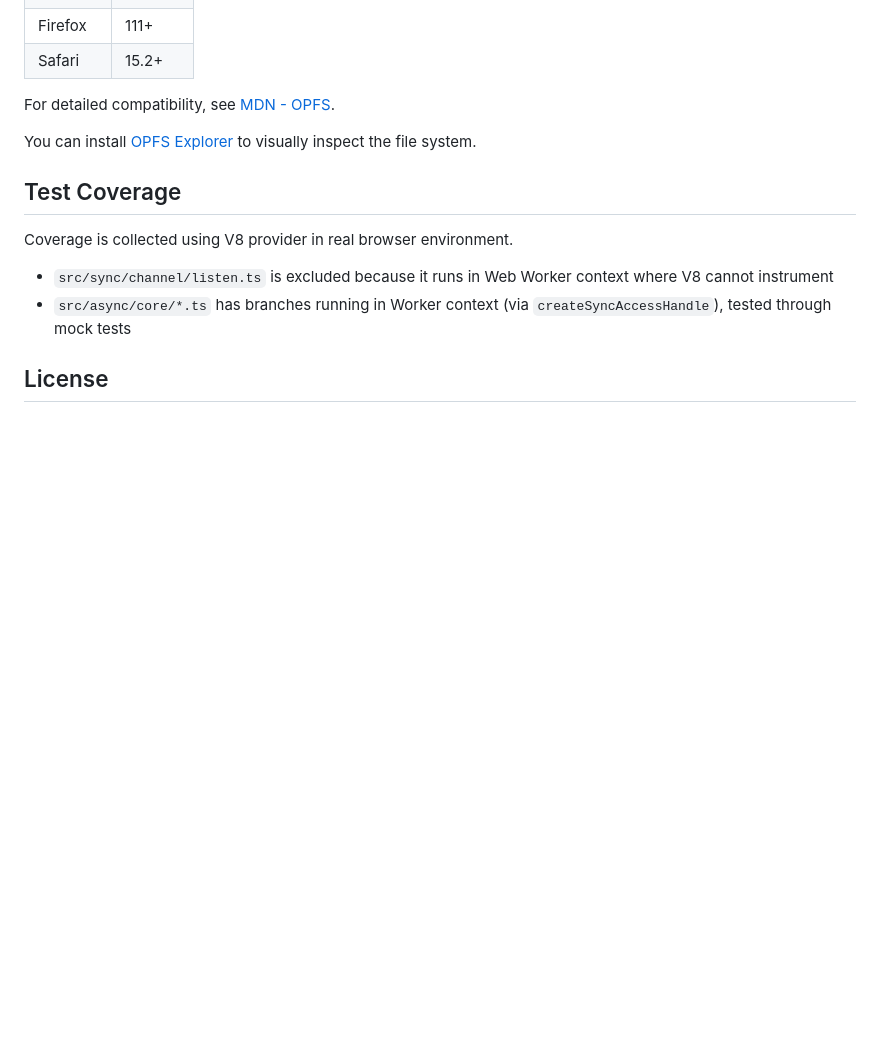
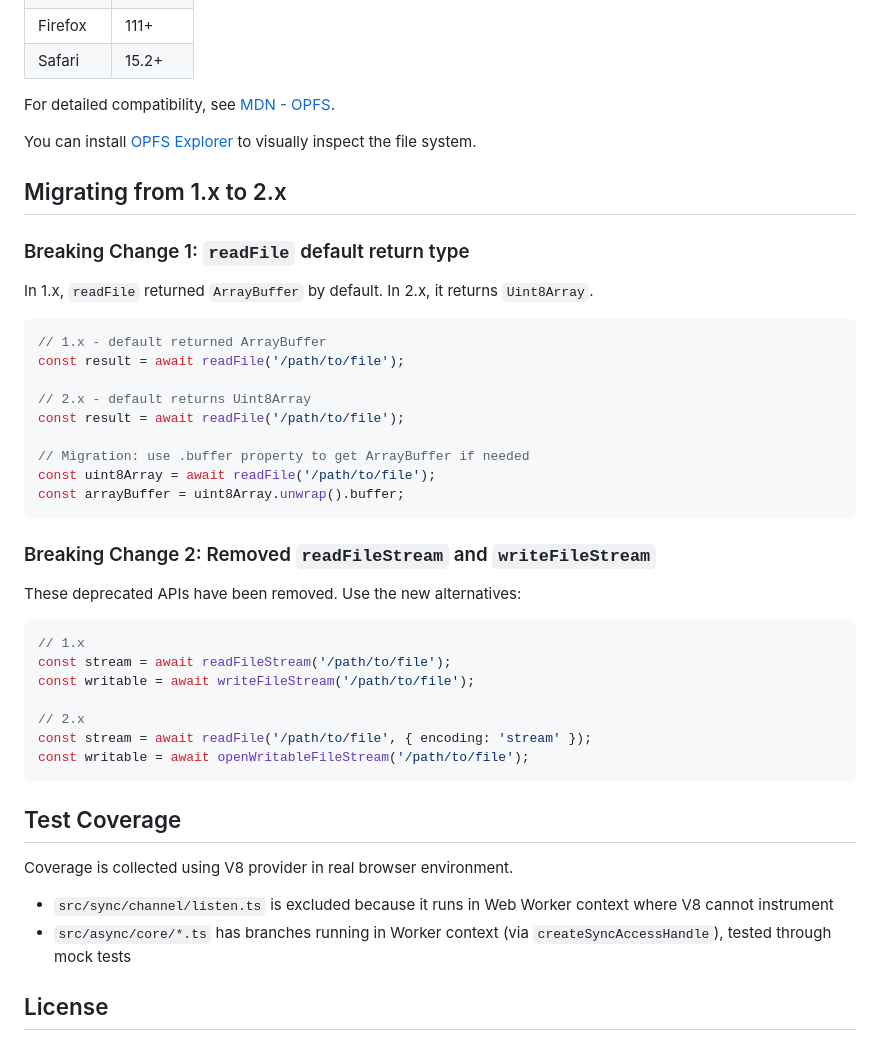
Before and after one commit to JiangJie/happy-opfs, a Markdown page: README.md, the part around the change. GitHub-like rendering; blank space fills up the shorter version.

Commit message:
docs: add migration guide from 1.x to 2.x
Document breaking changes:
- readFile default return type changed from ArrayBuffer to Uint8Array
- Removed deprecated readFileStream and writeFileStream APIs

````diff
--- a/README.md
+++ b/README.md
@@ -99,6 +99,38 @@ For detailed compatibility, see [MDN - OPFS](https://developer.mozilla.org/en-US
 
 You can install [OPFS Explorer](https://chromewebstore.google.com/detail/acndjpgkpaclldomagafnognkcgjignd) to visually inspect the file system.
 
+## Migrating from 1.x to 2.x
+
+### Breaking Change 1: `readFile` default return type
+
+In 1.x, `readFile` returned `ArrayBuffer` by default. In 2.x, it returns `Uint8Array`.
+
+```ts
+// 1.x - default returned ArrayBuffer
+const result = await readFile('/path/to/file');
+
+// 2.x - default returns Uint8Array
+const result = await readFile('/path/to/file');
+
+// Migration: use .buffer property to get ArrayBuffer if needed
+const uint8Array = await readFile('/path/to/file');
+const arrayBuffer = uint8Array.unwrap().buffer;
+```
+
+### Breaking Change 2: Removed `readFileStream` and `writeFileStream`
+
+These deprecated APIs have been removed. Use the new alternatives:
+
+```ts
+// 1.x
+const stream = await readFileStream('/path/to/file');
+const writable = await writeFileStream('/path/to/file');
+
+// 2.x
+const stream = await readFile('/path/to/file', { encoding: 'stream' });
+const writable = await openWritableFileStream('/path/to/file');
+```
+
 ## Test Coverage
 
 Coverage is collected using V8 provider in real browser environment.
````
Also changed, not shown: README.cn.md (+32 -0 lines).
